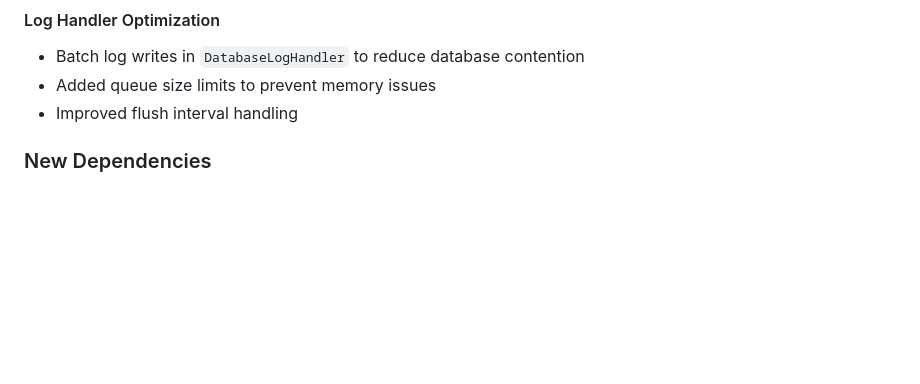
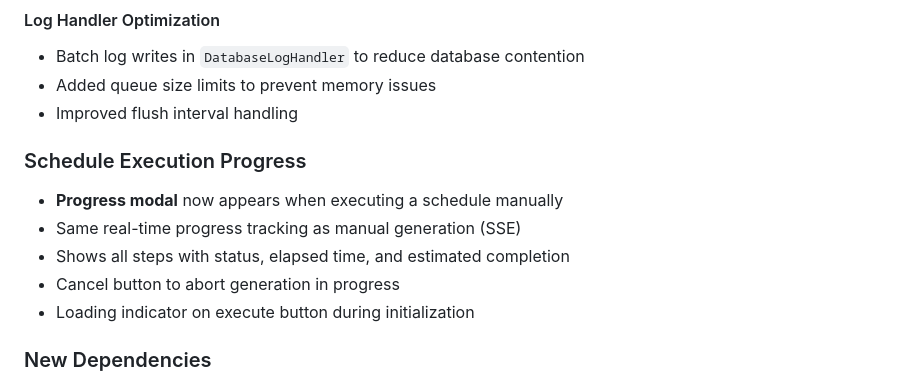
Before and after one commit to sharkhunterr/ghostarr, a Markdown page: GITHUB_RELEASES.md, the part around the change. Drawn GitHub-style; blank space fills up the shorter version.

Commit message:
docs: Add schedule execution progress to v0.3.0 release notes
Co-Authored-By: Claude Opus 4.5 <noreply@anthropic.com>

```diff
--- a/GITHUB_RELEASES.md
+++ b/GITHUB_RELEASES.md
@@ -53,6 +53,13 @@
 - Batch log writes in `DatabaseLogHandler` to reduce database contention
 - Added queue size limits to prevent memory issues
 - Improved flush interval handling
+
+### Schedule Execution Progress
+- **Progress modal** now appears when executing a schedule manually
+- Same real-time progress tracking as manual generation (SSE)
+- Shows all steps with status, elapsed time, and estimated completion
+- Cancel button to abort generation in progress
+- Loading indicator on execute button during initialization
 
 ### New Dependencies
 - Added `@radix-ui/react-collapsible` for expandable UI sections
```
